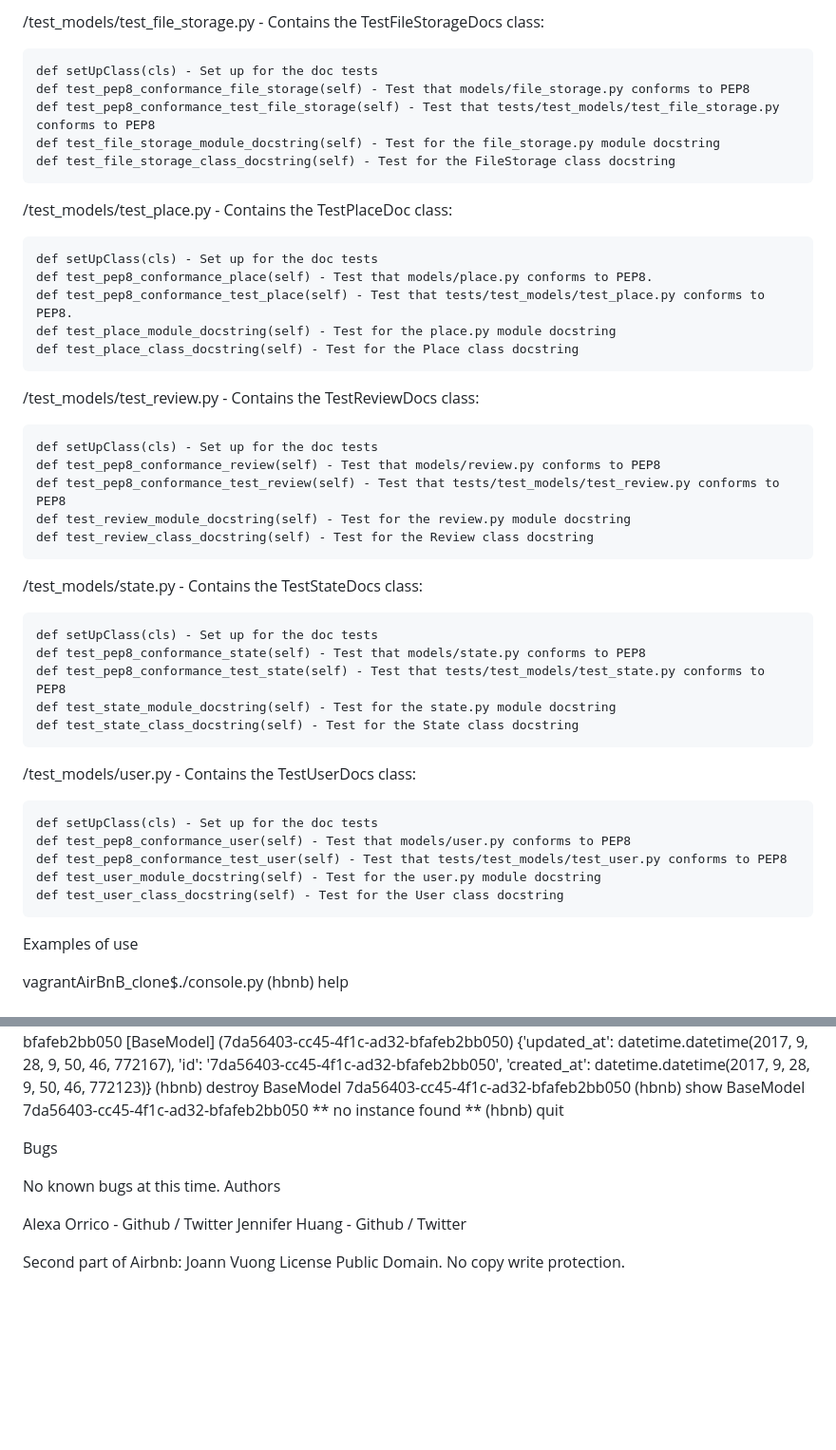
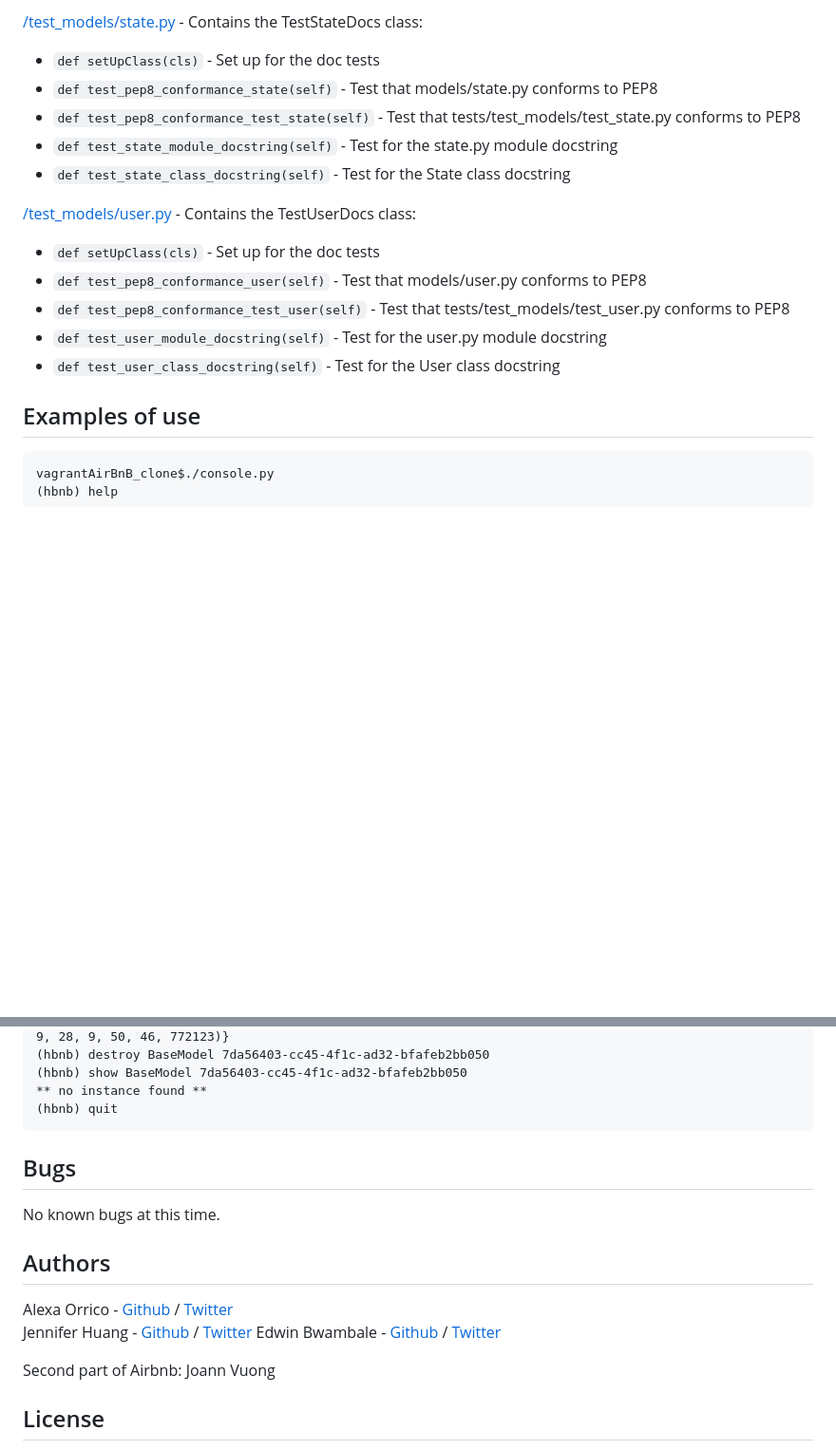
Before and after one commit to bwambale03/AirBnB_clone_v3, a Markdown page: README.md, 2 parts joined by grey strips. Shown at 95% size. Drawn GitHub-style; blank space fills up the shorter version.

````diff
--- a/README.md
+++ b/README.md
@@ -106,46 +114,21 @@ TestBaseModel class:
 
-/test_models/test_file_storage.py - Contains the TestFileStorageDocs class:
+[/test_models/state.py](/tests/test_models/test_state.py) - Contains the TestStateDocs class:
+* `def setUpClass(cls)` - Set up for the doc tests
+* `def test_pep8_conformance_state(self)` - Test that models/state.py conforms to PEP8
+* `def test_pep8_conformance_test_state(self)` - Test that tests/test_models/test_state.py conforms to PEP8
+* `def test_state_module_docstring(self)` - Test for the state.py module docstring
+* `def test_state_class_docstring(self)` - Test for the State class docstring
 
-    def setUpClass(cls) - Set up for the doc tests
-    def test_pep8_conformance_file_storage(self) - Test that models/file_storage.py conforms to PEP8
-    def test_pep8_conformance_test_file_storage(self) - Test that tests/test_models/test_file_storage.py conforms to PEP8
-    def test_file_storage_module_docstring(self) - Test for the file_storage.py module docstring
-    def test_file_storage_class_docstring(self) - Test for the FileStorage class docstring
+[/test_models/user.py](/tests/test_models/test_user.py) - Contains the TestUserDocs class:
+* `def setUpClass(cls)` - Set up for the doc tests
+* `def test_pep8_conformance_user(self)` - Test that models/user.py conforms to PEP8
+* `def test_pep8_conformance_test_user(self)` - Test that tests/test_models/test_user.py conforms to PEP8
+* `def test_user_module_docstring(self)` - Test for the user.py module docstring
+* `def test_user_class_docstring(self)` - Test for the User class docstring
 
-/test_models/test_place.py - Contains the TestPlaceDoc class:
 
-    def setUpClass(cls) - Set up for the doc tests
-    def test_pep8_conformance_place(self) - Test that models/place.py conforms to PEP8.
-    def test_pep8_conformance_test_place(self) - Test that tests/test_models/test_place.py conforms to PEP8.
-    def test_place_module_docstring(self) - Test for the place.py module docstring
-    def test_place_class_docstring(self) - Test for the Place class docstring
-
-/test_models/test_review.py - Contains the TestReviewDocs class:
-
-    def setUpClass(cls) - Set up for the doc tests
-    def test_pep8_conformance_review(self) - Test that models/review.py conforms to PEP8
-    def test_pep8_conformance_test_review(self) - Test that tests/test_models/test_review.py conforms to PEP8
-    def test_review_module_docstring(self) - Test for the review.py module docstring
-    def test_review_class_docstring(self) - Test for the Review class docstring
-
-/test_models/state.py - Contains the TestStateDocs class:
-
-    def setUpClass(cls) - Set up for the doc tests
-    def test_pep8_conformance_state(self) - Test that models/state.py conforms to PEP8
-    def test_pep8_conformance_test_state(self) - Test that tests/test_models/test_state.py conforms to PEP8
-    def test_state_module_docstring(self) - Test for the state.py module docstring
-    def test_state_class_docstring(self) - Test for the State class docstring
-
-/test_models/user.py - Contains the TestUserDocs class:
-
-    def setUpClass(cls) - Set up for the doc tests
-    def test_pep8_conformance_user(self) - Test that models/user.py conforms to PEP8
-    def test_pep8_conformance_test_user(self) - Test that tests/test_models/test_user.py conforms to PEP8
-    def test_user_module_docstring(self) - Test for the user.py module docstring
-    def test_user_class_docstring(self) - Test for the User class docstring
-
-Examples of use
-
+## Examples of use
+```
 vagrantAirBnB_clone$./console.py
 (hbnb) help
 
@@ -165,15 +148,16 @@ EOF  all  create  destroy  help  quit  show  update
 (hbnb) show BaseModel 7da56403-cc45-4f1c-ad32-bfafeb2bb050
 ** no instance found **
 (hbnb) quit
+```
 
-Bugs
+## Bugs
+No known bugs at this time.
 
-No known bugs at this time.
-Authors
-
-Alexa Orrico - Github / Twitter
-Jennifer Huang - Github / Twitter
+## Authors
+Alexa Orrico - [Github](https://github.com/alexaorrico) / [Twitter](https://twitter.com/alexa_orrico)
+Jennifer Huang - [Github](https://github.com/jhuang10123) / [Twitter](https://twitter.com/earthtojhuang)
+Edwin Bwambale - [Github](https://github.com/bwambale03/) / [Twitter](https://twitter.com/EdwinBwambale03/)
 
 Second part of Airbnb: Joann Vuong
-License
+## License
 Public Domain. No copy write protection.
````
Also changed, not shown: other parts of README.md (+95 -87 lines).
